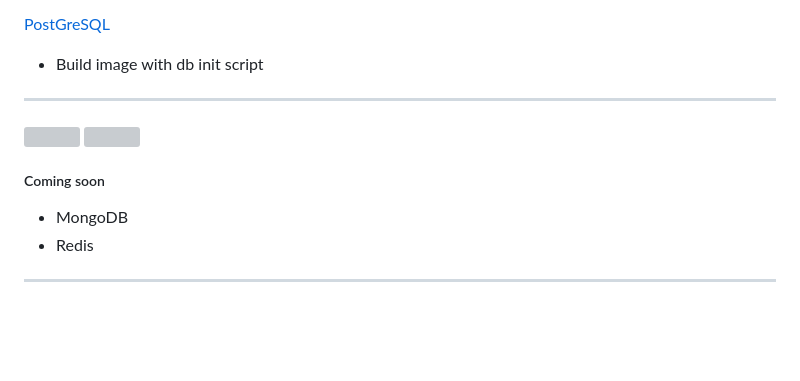
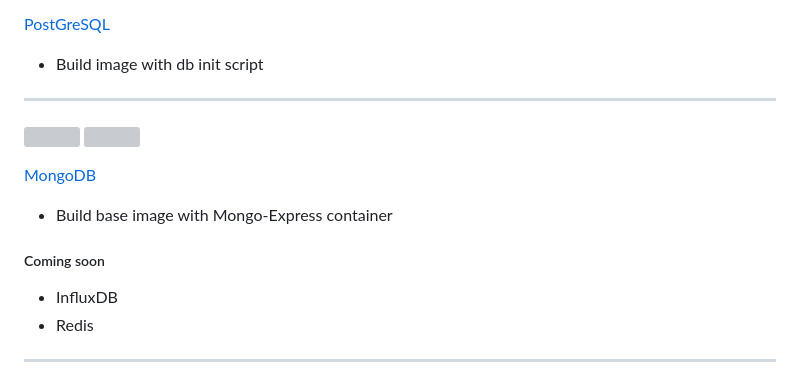
Before and after one commit to kevinboudreault/dev.env, a Markdown page: README.md, the part around the change. Drawn GitHub-style; blank space fills up the shorter version; grey boxes are pictures that could not be loaded.

```diff
--- a/README.md
+++ b/README.md
@@ -113,8 +113,11 @@ Boilerplate for different aspects of dev environment
     <img src="https://cdn.jsdelivr.net/gh/devicons/devicon@latest/icons/redis/redis-plain-wordmark.svg" width="15%" heigh="15%" align="center" >
 </p>
 
+[MongoDB](https://www.mongodb.com/docs/)
+- Build base image with Mongo-Express container
+
 ##### Coming soon
-- MongoDB
+- InfluxDB
 - Redis
 
 
```
